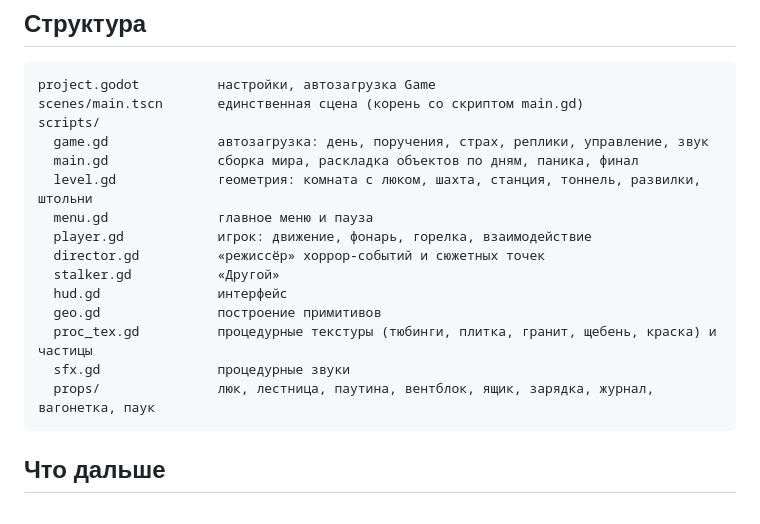
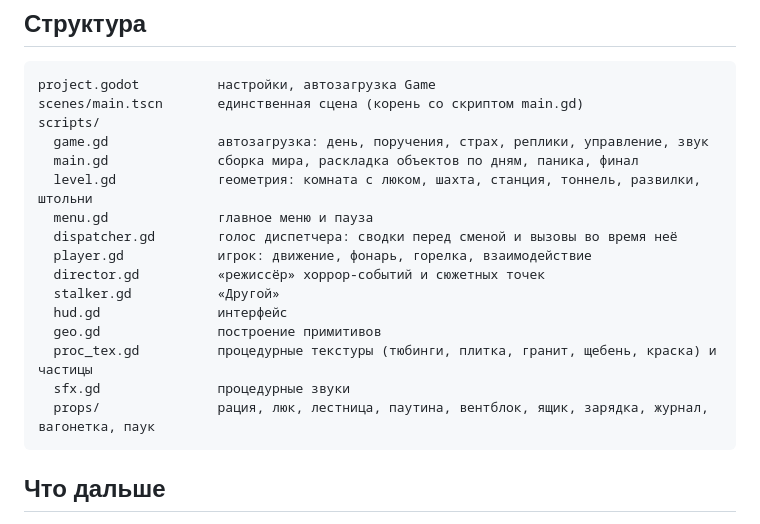
Before and after one commit to DemonLibe/GadotGame, a Markdown page: README.md, the part around one of its changes. Rendered like a GitHub page.

````diff
--- a/README.md
+++ b/README.md
@@ -79,6 +86,7 @@ scripts/
   main.gd              сборка мира, раскладка объектов по дням, паника, финал
   level.gd             геометрия: комната с люком, шахта, станция, тоннель, развилки, штольни
   menu.gd              главное меню и пауза
+  dispatcher.gd        голос диспетчера: сводки перед сменой и вызовы во время неё
   player.gd            игрок: движение, фонарь, горелка, взаимодействие
   director.gd          «режиссёр» хоррор-событий и сюжетных точек
   stalker.gd           «Другой»
@@ -86,7 +94,7 @@ scripts/
   geo.gd               построение примитивов
   proc_tex.gd          процедурные текстуры (тюбинги, плитка, гранит, щебень, краска) и частицы
   sfx.gd               процедурные звуки
-  props/               люк, лестница, паутина, вентблок, ящик, зарядка, журнал, вагонетка, паук
+  props/               рация, люк, лестница, паутина, вентблок, ящик, зарядка, журнал, вагонетка, паук
 ```
 
 ## Что дальше
````
Also changed, not shown: other parts of README.md (+16 -9 lines).
